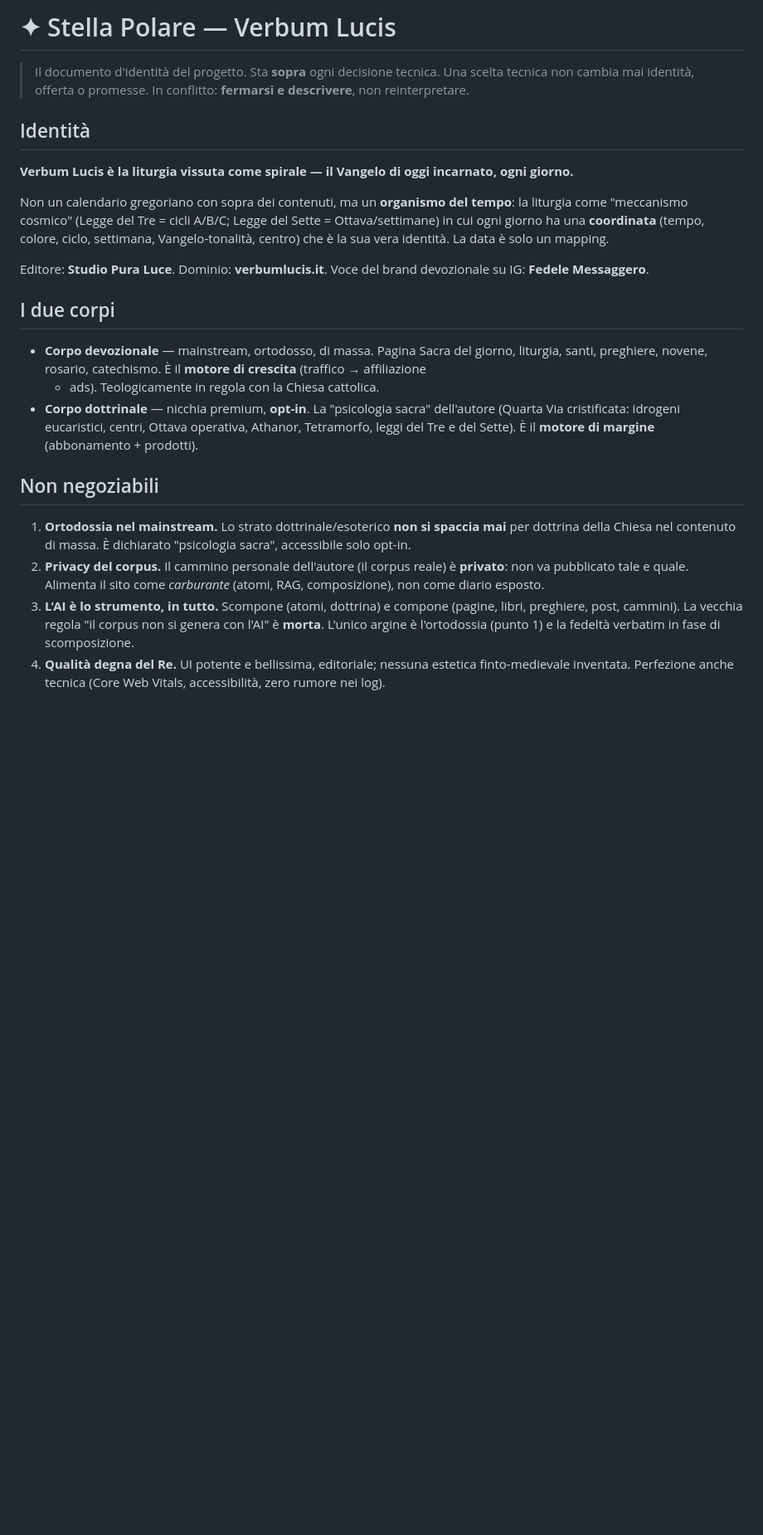
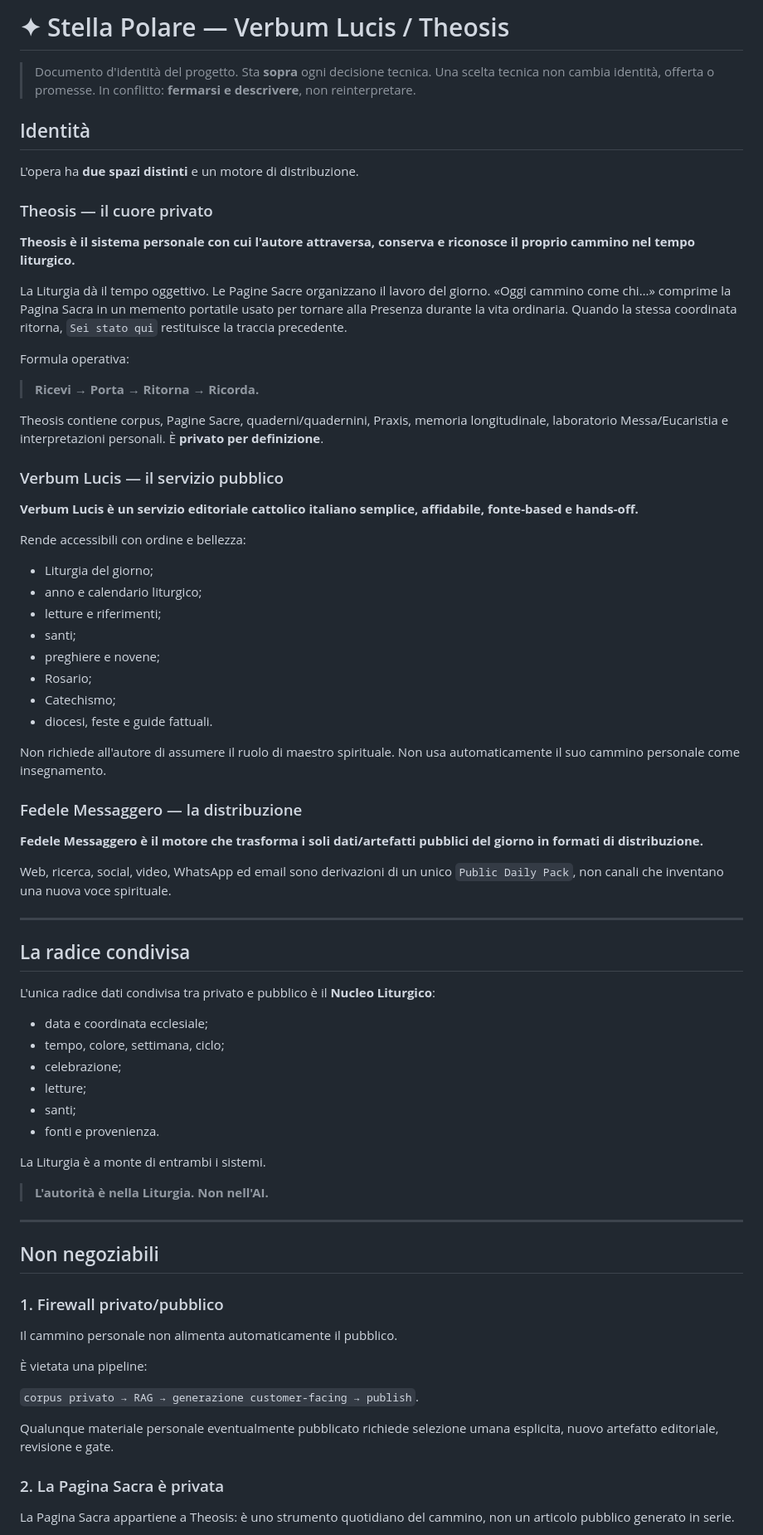
Before and after one commit to StudioPuraLuce/verbum-lucis, a Markdown page: docs/00-governance/STELLA-POLARE.md, the part around one of its changes. Shown at 83% size. Rendered like a GitHub page; blank space fills up the shorter version.

Commit message:
docs: refound Stella Polare around private Theosis and public service

```diff
--- a/docs/00-governance/STELLA-POLARE.md
+++ b/docs/00-governance/STELLA-POLARE.md
@@ -1,39 +1,79 @@
-# ✦ Stella Polare — Verbum Lucis
+# ✦ Stella Polare — Verbum Lucis / Theosis
 
-> Il documento d'identità del progetto. Sta **sopra** ogni decisione tecnica.
-> Una scelta tecnica non cambia mai identità, offerta o promesse. In conflitto: **fermarsi e
-> descrivere**, non reinterpretare.
+> Documento d'identità del progetto. Sta **sopra** ogni decisione tecnica.
+> Una scelta tecnica non cambia identità, offerta o promesse. In conflitto: **fermarsi e descrivere**, non reinterpretare.
 
 ## Identità
 
-**Verbum Lucis è la liturgia vissuta come spirale — il Vangelo di oggi incarnato, ogni giorno.**
+L'opera ha **due spazi distinti** e un motore di distribuzione.
 
-Non un calendario gregoriano con sopra dei contenuti, ma un **organismo del tempo**: la liturgia
-come "meccanismo cosmico" (Legge del Tre = cicli A/B/C; Legge del Sette = Ottava/settimane) in cui
-ogni giorno ha una **coordinata** (tempo, colore, ciclo, settimana, Vangelo-tonalità, centro) che è
-la sua vera identità. La data è solo un mapping.
+### Theosis — il cuore privato
 
-Editore: **Studio Pura Luce**. Dominio: **verbumlucis.it**. Voce del brand devozionale su IG:
-**Fedele Messaggero**.
+**Theosis è il sistema personale con cui l'autore attraversa, conserva e riconosce il proprio cammino nel tempo liturgico.**
 
-## I due corpi
+La Liturgia dà il tempo oggettivo. Le Pagine Sacre organizzano il lavoro del giorno. «Oggi cammino come chi…» comprime la Pagina Sacra in un memento portatile usato per tornare alla Presenza durante la vita ordinaria. Quando la stessa coordinata ritorna, `Sei stato qui` restituisce la traccia precedente.
 
-- **Corpo devozionale** — mainstream, ortodosso, di massa. Pagina Sacra del giorno, liturgia,
-  santi, preghiere, novene, rosario, catechismo. È il **motore di crescita** (traffico → affiliazione
-  + ads). Teologicamente in regola con la Chiesa cattolica.
-- **Corpo dottrinale** — nicchia premium, **opt-in**. La "psicologia sacra" dell'autore (Quarta Via
-  cristificata: idrogeni eucaristici, centri, Ottava operativa, Athanor, Tetramorfo, leggi del Tre e
-  del Sette). È il **motore di margine** (abbonamento + prodotti).
+Formula operativa:
+
+> **Ricevi → Porta → Ritorna → Ricorda.**
+
+Theosis contiene corpus, Pagine Sacre, quaderni/quadernini, Praxis, memoria longitudinale, laboratorio Messa/Eucaristia e interpretazioni personali. È **privato per definizione**.
+
+### Verbum Lucis — il servizio pubblico
+
+**Verbum Lucis è un servizio editoriale cattolico italiano semplice, affidabile, fonte-based e hands-off.**
+
+Rende accessibili con ordine e bellezza:
+
+- Liturgia del giorno;
+- anno e calendario liturgico;
+- letture e riferimenti;
+- santi;
+- preghiere e novene;
+- Rosario;
+- Catechismo;
+- diocesi, feste e guide fattuali.
+
+Non richiede all'autore di assumere il ruolo di maestro spirituale. Non usa automaticamente il suo cammino personale come insegnamento.
+
+### Fedele Messaggero — la distribuzione
+
+**Fedele Messaggero è il motore che trasforma i soli dati/artefatti pubblici del giorno in formati di distribuzione.**
+
+Web, ricerca, social, video, WhatsApp ed email sono derivazioni di un unico `Public Daily Pack`, non canali che inventano una nuova voce spirituale.
+
+---
+
+## La radice condivisa
+
+L'unica radice dati condivisa tra privato e pubblico è il **Nucleo Liturgico**:
+
+- data e coordinata ecclesiale;
+- tempo, colore, settimana, ciclo;
+- celebrazione;
+- letture;
+- santi;
+- fonti e provenienza.
+
+La Liturgia è a monte di entrambi i sistemi.
+
+> **L'autorità è nella Liturgia. Non nell'AI.**
+
+---
 
 ## Non negoziabili
 
-1. **Ortodossia nel mainstream.** Lo strato dottrinale/esoterico **non si spaccia mai** per dottrina
-   della Chiesa nel contenuto di massa. È dichiarato "psicologia sacra", accessibile solo opt-in.
-2. **Privacy del corpus.** Il cammino personale dell'autore (il corpus reale) è **privato**: non va
-   pubblicato tale e quale. Alimenta il sito come *carburante* (atomi, RAG, composizione), non come
-   diario esposto.
-3. **L'AI è lo strumento, in tutto.** Scompone (atomi, dottrina) e compone (pagine, libri, preghiere,
-   post, cammini). La vecchia regola "il corpus non si genera con l'AI" è **morta**. L'unico argine è
-   l'ortodossia (punto 1) e la fedeltà verbatim in fase di scomposizione.
-4. **Qualità degna del Re.** UI potente e bellissima, editoriale; nessuna estetica finto-medievale
-   inventata. Perfezione anche tecnica (Core Web Vitals, accessibilità, zero rumore nei log).
+### 1. Firewall privato/pubblico
+
+Il cammino personale non alimenta automaticamente il pubblico.
+
+È vietata una pipeline:
+
+`corpus privato → RAG → generazione customer-facing → publish`.
+
+Qualunque materiale personale eventualmente pubblicato richiede selezione umana esplicita, nuovo artefatto editoriale, revisione e gate.
+
+### 2. La Pagina Sacra è privata
+
+La Pagina Sacra appartiene a Theosis: è uno strumento quotidiano del cammino, non un articolo pubblico generato in serie.
+
```
Also changed, not shown: other parts of docs/00-governance/STELLA-POLARE.md (+85 -10 lines).
